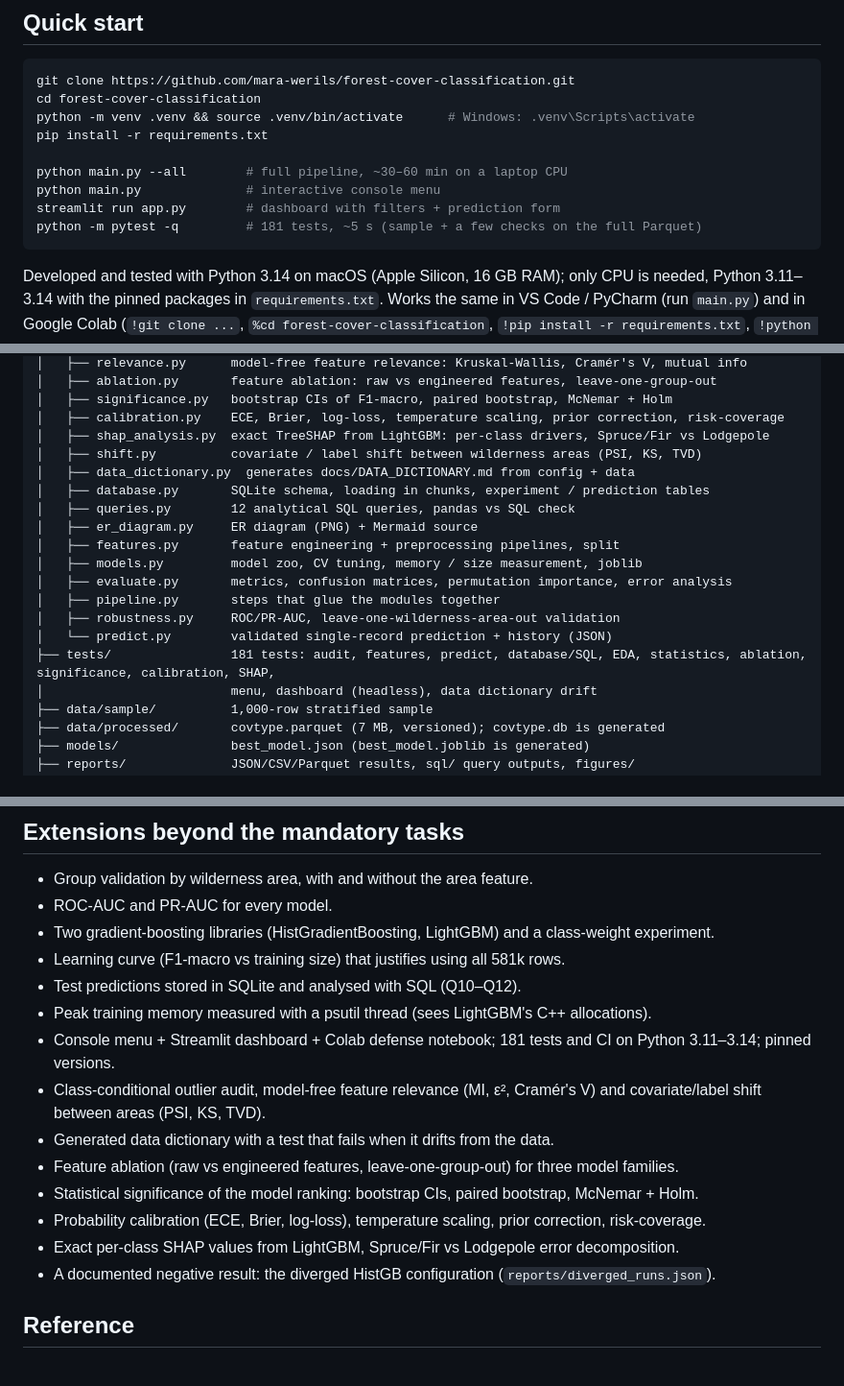
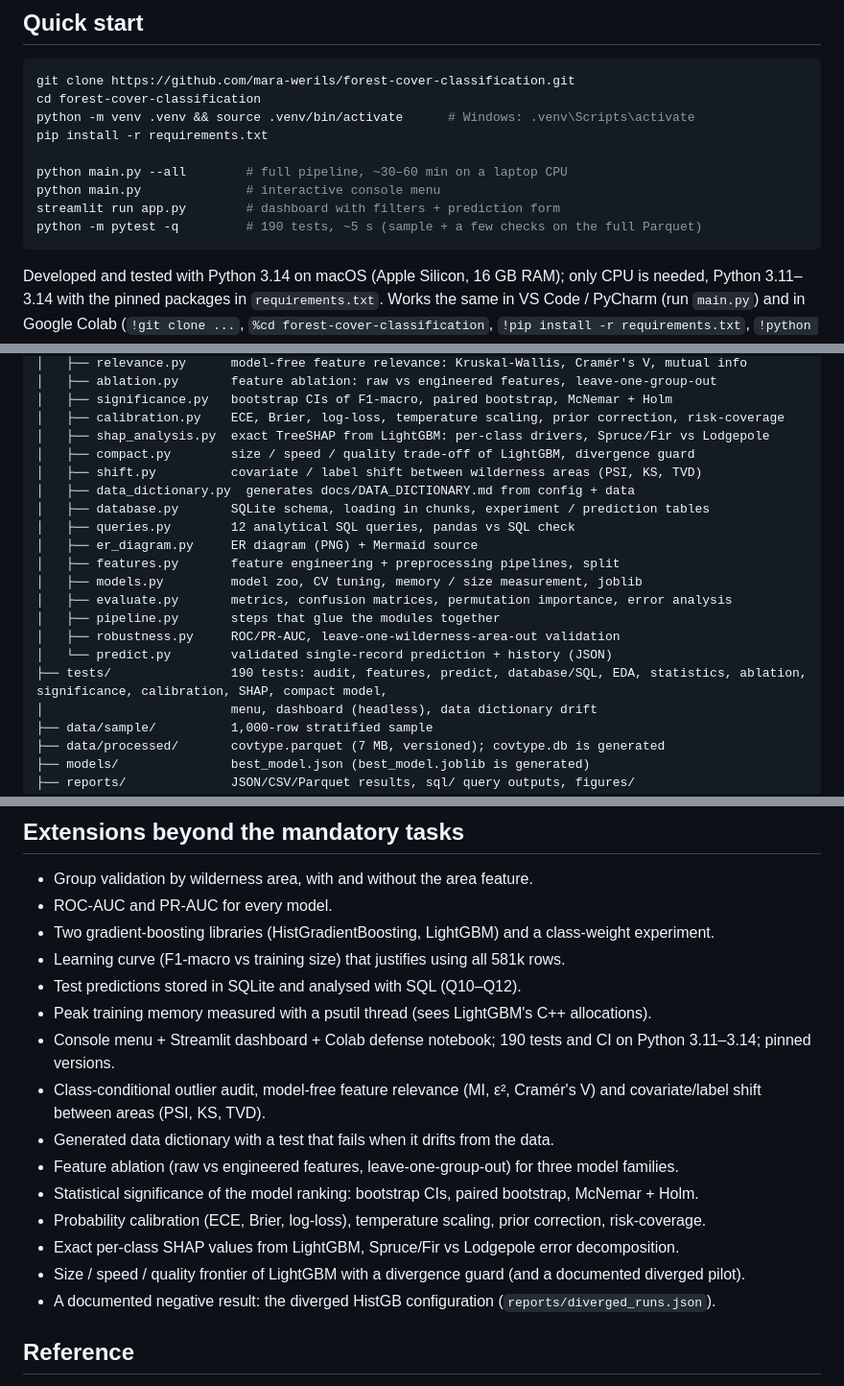
Before and after one commit to mara-werils/forest-cover-classification, a Markdown page: README.md, 3 parts joined by grey strips. Shown at 96% size. Rendered like a GitHub page.

````diff
--- a/README.md
+++ b/README.md
@@ -46,7 +46,7 @@ pip install -r requirements.txt
 python main.py --all        # full pipeline, ~30–60 min on a laptop CPU
 python main.py              # interactive console menu
 streamlit run app.py        # dashboard with filters + prediction form
-python -m pytest -q         # 181 tests, ~5 s (sample + a few checks on the full Parquet)
+python -m pytest -q         # 190 tests, ~5 s (sample + a few checks on the full Parquet)
 ```
 
 Developed and tested with Python 3.14 on macOS (Apple Silicon, 16 GB RAM); only CPU is
@@ -108,6 +109,7 @@ forest-cover-classification/
 │   ├── significance.py   bootstrap CIs of F1-macro, paired bootstrap, McNemar + Holm
 │   ├── calibration.py    ECE, Brier, log-loss, temperature scaling, prior correction, risk-coverage
 │   ├── shap_analysis.py  exact TreeSHAP from LightGBM: per-class drivers, Spruce/Fir vs Lodgepole
+│   ├── compact.py        size / speed / quality trade-off of LightGBM, divergence guard
 │   ├── shift.py          covariate / label shift between wilderness areas (PSI, KS, TVD)
 │   ├── data_dictionary.py  generates docs/DATA_DICTIONARY.md from config + data
 │   ├── database.py       SQLite schema, loading in chunks, experiment / prediction tables
@@ -119,7 +121,7 @@ forest-cover-classification/
 │   ├── pipeline.py       steps that glue the modules together
 │   ├── robustness.py     ROC/PR-AUC, leave-one-wilderness-area-out validation
 │   └── predict.py        validated single-record prediction + history (JSON)
-├── tests/                181 tests: audit, features, predict, database/SQL, EDA, statistics, ablation, significance, calibration, SHAP,
+├── tests/                190 tests: audit, features, predict, database/SQL, EDA, statistics, ablation, significance, calibration, SHAP, compact model,
 │                         menu, dashboard (headless), data dictionary drift
 ├── data/sample/          1,000-row stratified sample
 ├── data/processed/       covtype.parquet (7 MB, versioned); covtype.db is generated
@@ -475,7 +512,7 @@ from it.
 * Learning curve (F1-macro vs training size) that justifies using all 581k rows.
 * Test predictions stored in SQLite and analysed with SQL (Q10–Q12).
 * Peak training memory measured with a psutil thread (sees LightGBM's C++ allocations).
-* Console menu + Streamlit dashboard + Colab defense notebook; 181 tests and CI on
+* Console menu + Streamlit dashboard + Colab defense notebook; 190 tests and CI on
   Python 3.11–3.14; pinned versions.
 * Class-conditional outlier audit, model-free feature relevance (MI, ε², Cramér's V) and
   covariate/label shift between areas (PSI, KS, TVD).
@@ -484,6 +521,7 @@ from it.
 * Statistical significance of the model ranking: bootstrap CIs, paired bootstrap, McNemar + Holm.
 * Probability calibration (ECE, Brier, log-loss), temperature scaling, prior correction, risk-coverage.
 * Exact per-class SHAP values from LightGBM, Spruce/Fir vs Lodgepole error decomposition.
+* Size / speed / quality frontier of LightGBM with a divergence guard (and a documented diverged pilot).
 * A documented negative result: the diverged HistGB configuration (`reports/diverged_runs.json`).
 
 ## Reference
````
Also changed, not shown: other parts of README.md (+36 -0 lines), reports/figures/27_size_vs_quality.png (added), 6 other files.
